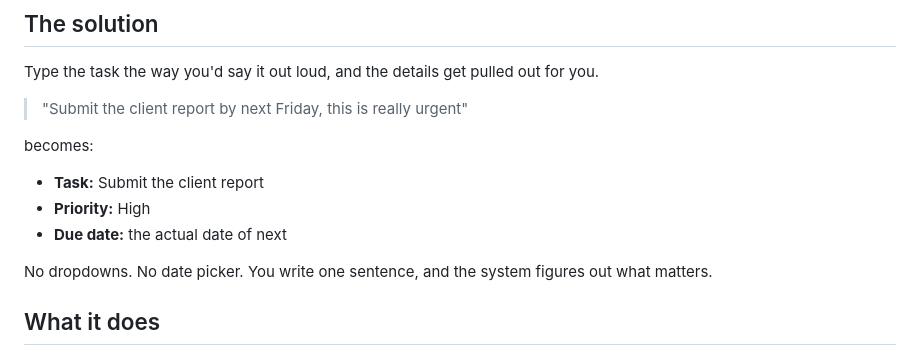
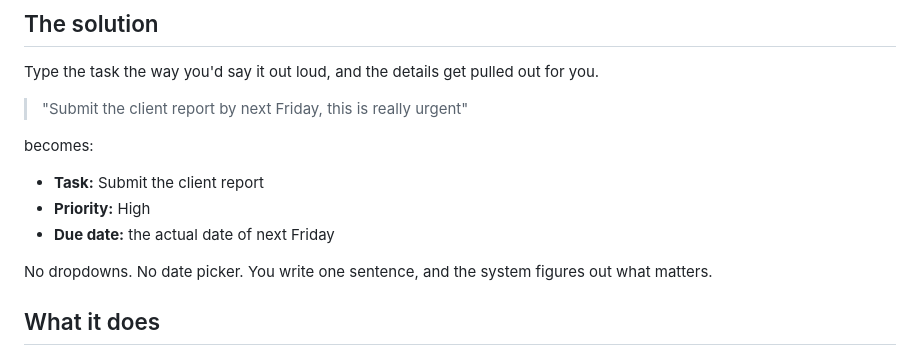
Before and after one commit to dhanibaksh777-byte/smart-schedule-optimizer-backend, a Markdown page: README.md, the part around the change. Drawn GitHub-style.

```diff
--- a/README.md
+++ b/README.md
@@ -19,7 +19,7 @@ becomes:
 
 - **Task:** Submit the client report
 - **Priority:** High
-- **Due date:** the actual date of next
+- **Due date:** the actual date of next Friday
 
 No dropdowns. No date picker. You write one sentence, and the system figures out what matters.
 
```
